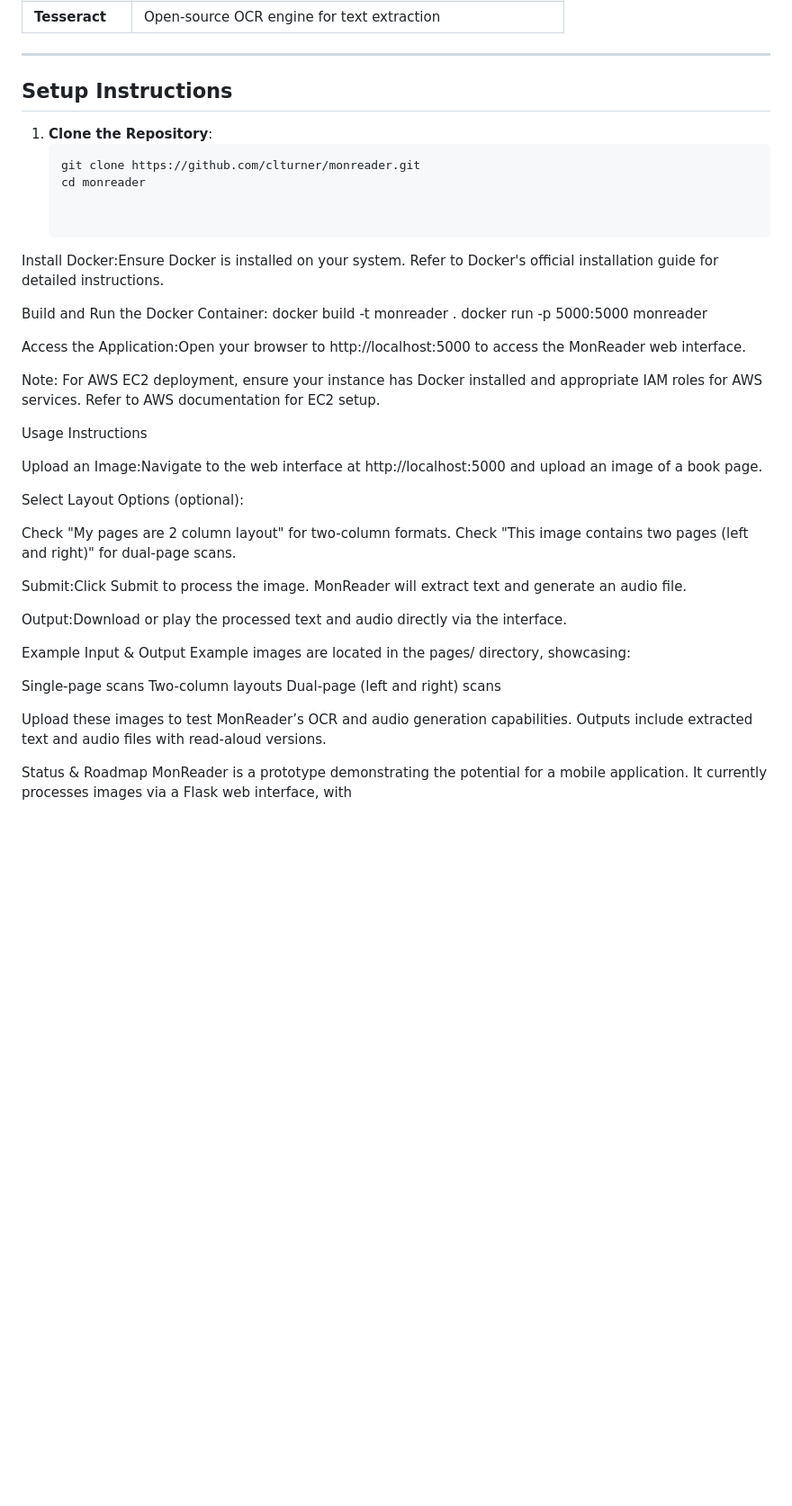
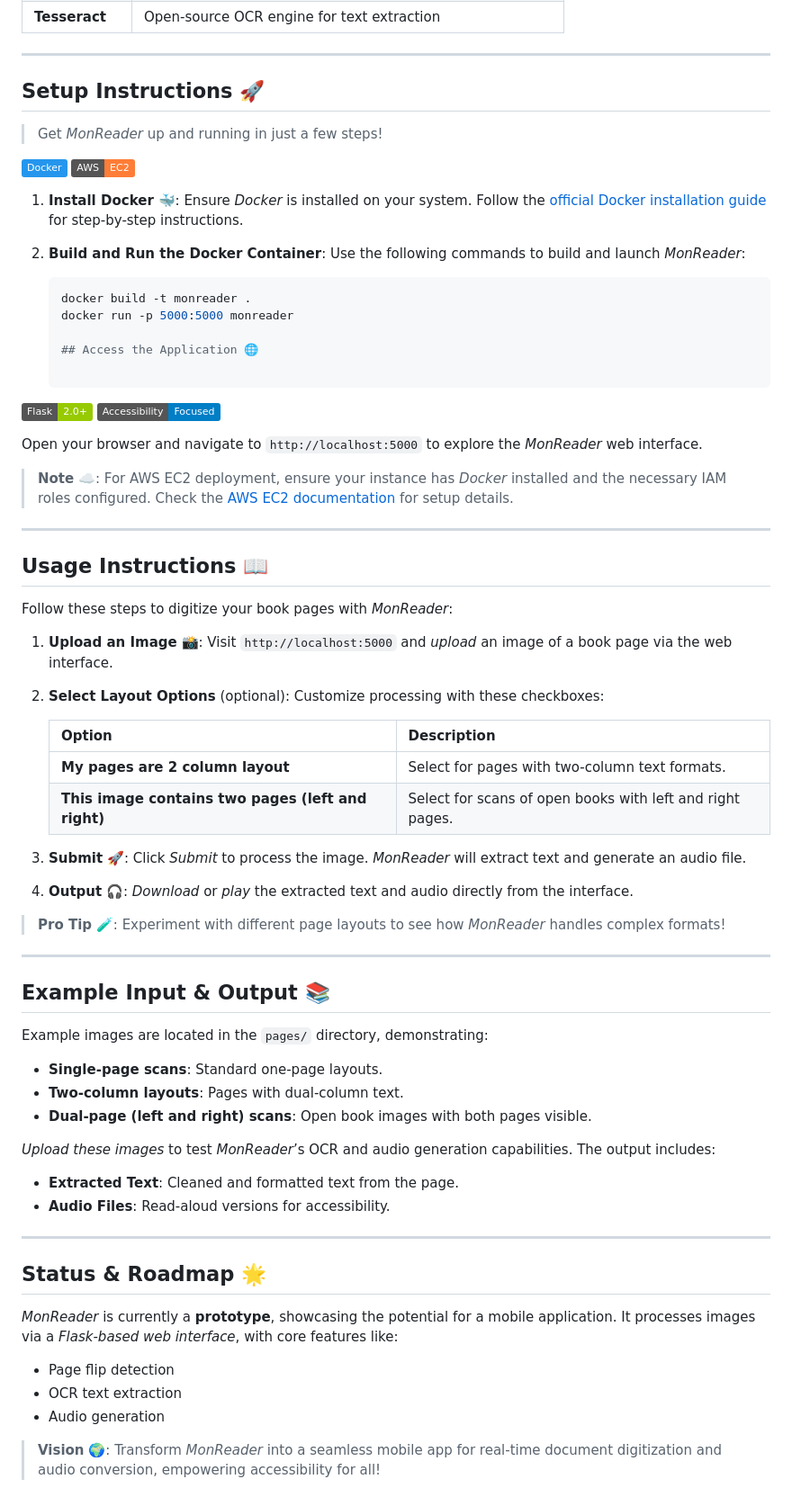
Before and after one commit to clturner/ai-page-reader, a Markdown page: README.md, the part around the change. Shown at 90% size. GitHub-like rendering; badges without logos; blank space fills up the shorter version.

Commit message:
add more flare to READ me

````diff
--- a/README.md
+++ b/README.md
@@ -29,52 +29,76 @@ MonReader is an innovative document digitization tool that converts images of bo
 
 ---
 
-## Setup Instructions
+## Setup Instructions 🚀
 
-1. **Clone the Repository**:
+> Get *MonReader* up and running in just a few steps!
+
+[![Docker](https://img.shields.io/badge/Docker-2496ED?style=flat&logo=docker&logoColor=white)](https://www.docker.com/)
+[![AWS](https://img.shields.io/badge/AWS-EC2-orange?style=flat&logo=amazon-aws&logoColor=white)](https://aws.amazon.com/ec2/)
+
+1. **Install Docker** 🐳:
+   Ensure *Docker* is installed on your system. Follow the [official Docker installation guide](https://docs.docker.com/get-docker/) for step-by-step instructions.
+
+2. **Build and Run the Docker Container**:
+   Use the following commands to build and launch *MonReader*:
    ```bash
-   git clone https://github.com/clturner/monreader.git
-   cd monreader
+   docker build -t monreader .
+   docker run -p 5000:5000 monreader
 
+   ## Access the Application 🌐
 
-Install Docker:Ensure Docker is installed on your system. Refer to Docker's official installation guide for detailed instructions.
+[![Flask](https://img.shields.io/badge/Flask-2.0+-green?style=flat&logo=flask&logoColor=white)](https://flask.palletsprojects.com/)
+[![Accessibility](https://img.shields.io/badge/Accessibility-Focused-blue?style=flat&logo=accessible-icon)](https://www.w3.org/WAI/)
 
-Build and Run the Docker Container:
-docker build -t monreader .
-docker run -p 5000:5000 monreader
+Open your browser and navigate to `http://localhost:5000` to explore the *MonReader* web interface.
 
+> **Note** ☁️: For AWS EC2 deployment, ensure your instance has *Docker* installed and the necessary IAM roles configured. Check the [AWS EC2 documentation](https://docs.aws.amazon.com/ec2/) for setup details.
 
-Access the Application:Open your browser to http://localhost:5000 to access the MonReader web interface.
+---
 
+## Usage Instructions 📖
 
+Follow these steps to digitize your book pages with *MonReader*:
 
-Note: For AWS EC2 deployment, ensure your instance has Docker installed and appropriate IAM roles for AWS services. Refer to AWS documentation for EC2 setup.
+1. **Upload an Image** 📸:
+   Visit `http://localhost:5000` and *upload* an image of a book page via the web interface.
 
+2. **Select Layout Options** (optional):
+   Customize processing with these checkboxes:
 
-Usage Instructions
+   | Option | Description |
+   |--------|-------------|
+   | **My pages are 2 column layout** | Select for pages with two-column text formats. |
+   | **This image contains two pages (left and right)** | Select for scans of open books with left and right pages. |
 
-Upload an Image:Navigate to the web interface at http://localhost:5000 and upload an image of a book page.
+3. **Submit** 🚀:
+   Click *Submit* to process the image. *MonReader* will extract text and generate an audio file.
 
-Select Layout Options (optional):
+4. **Output** 🎧:
+   *Download* or *play* the extracted text and audio directly from the interface.
 
-Check "My pages are 2 column layout" for two-column formats.
-Check "This image contains two pages (left and right)" for dual-page scans.
+> **Pro Tip** 🧪: Experiment with different page layouts to see how *MonReader* handles complex formats!
 
+---
 
-Submit:Click Submit to process the image. MonReader will extract text and generate an audio file.
+## Example Input & Output 📚
 
-Output:Download or play the processed text and audio directly via the interface.
+Example images are located in the `pages/` directory, demonstrating:
+- **Single-page scans**: Standard one-page layouts.
+- **Two-column layouts**: Pages with dual-column text.
+- **Dual-page (left and right) scans**: Open book images with both pages visible.
 
+*Upload these images* to test *MonReader*’s OCR and audio generation capabilities. The output includes:
+- **Extracted Text**: Cleaned and formatted text from the page.
+- **Audio Files**: Read-aloud versions for accessibility.
 
+---
 
-Example Input & Output
-Example images are located in the pages/ directory, showcasing:
+## Status & Roadmap 🌟
 
-Single-page scans
-Two-column layouts
-Dual-page (left and right) scans
+*MonReader* is currently a **prototype**, showcasing the potential for a mobile application. It processes images via a *Flask-based web interface*, with core features like:
+- Page flip detection
+- OCR text extraction
+- Audio generation
 
-Upload these images to test MonReader’s OCR and audio generation capabilities. Outputs include extracted text and audio files with read-aloud versions.
-
-Status & Roadmap
-MonReader is a prototype demonstrating the potential for a mobile application. It currently processes images via a Flask web interface, with
+> **Vision** 🌍: Transform *MonReader* into a seamless mobile app for real-time document digitization and audio conversion, empowering accessibility for all!
````
